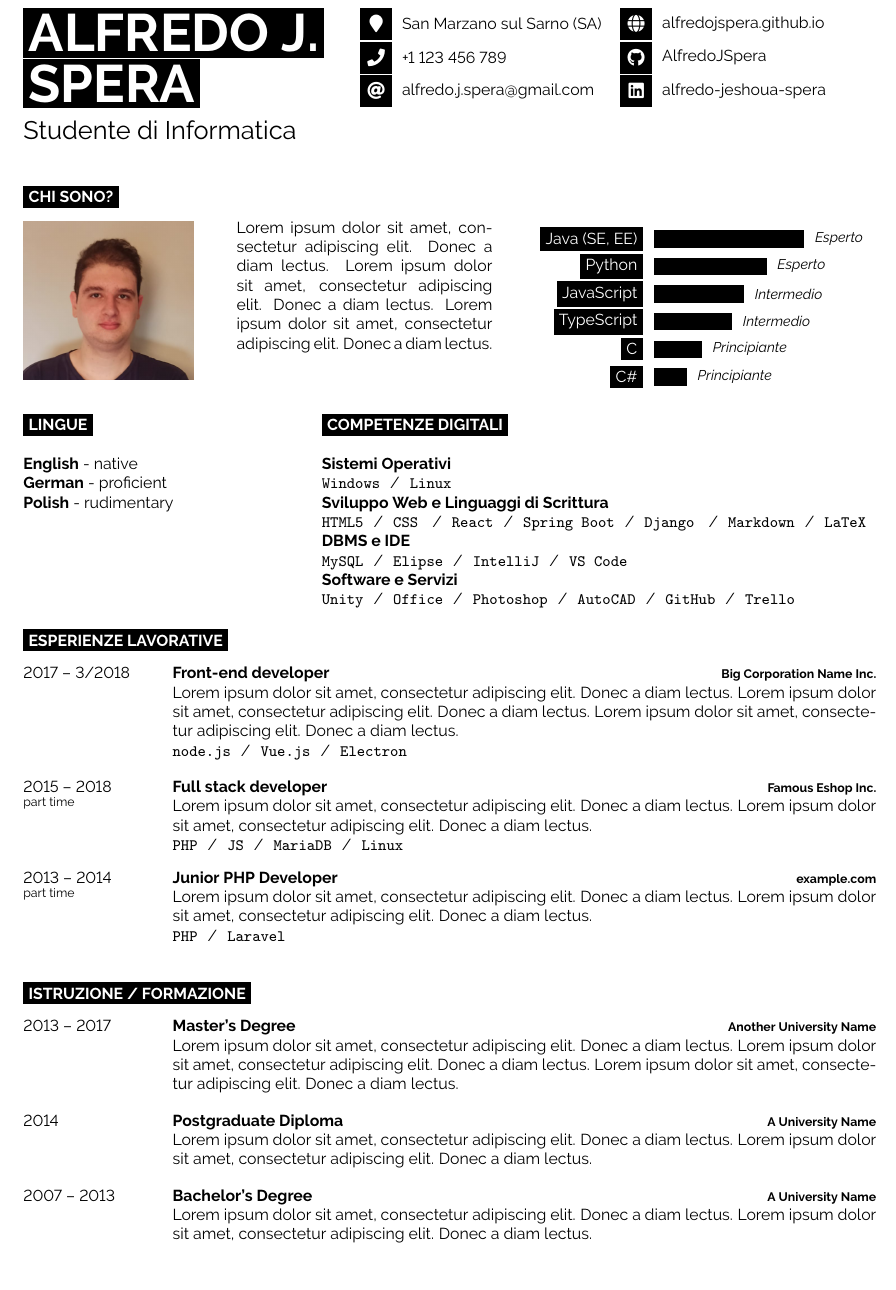
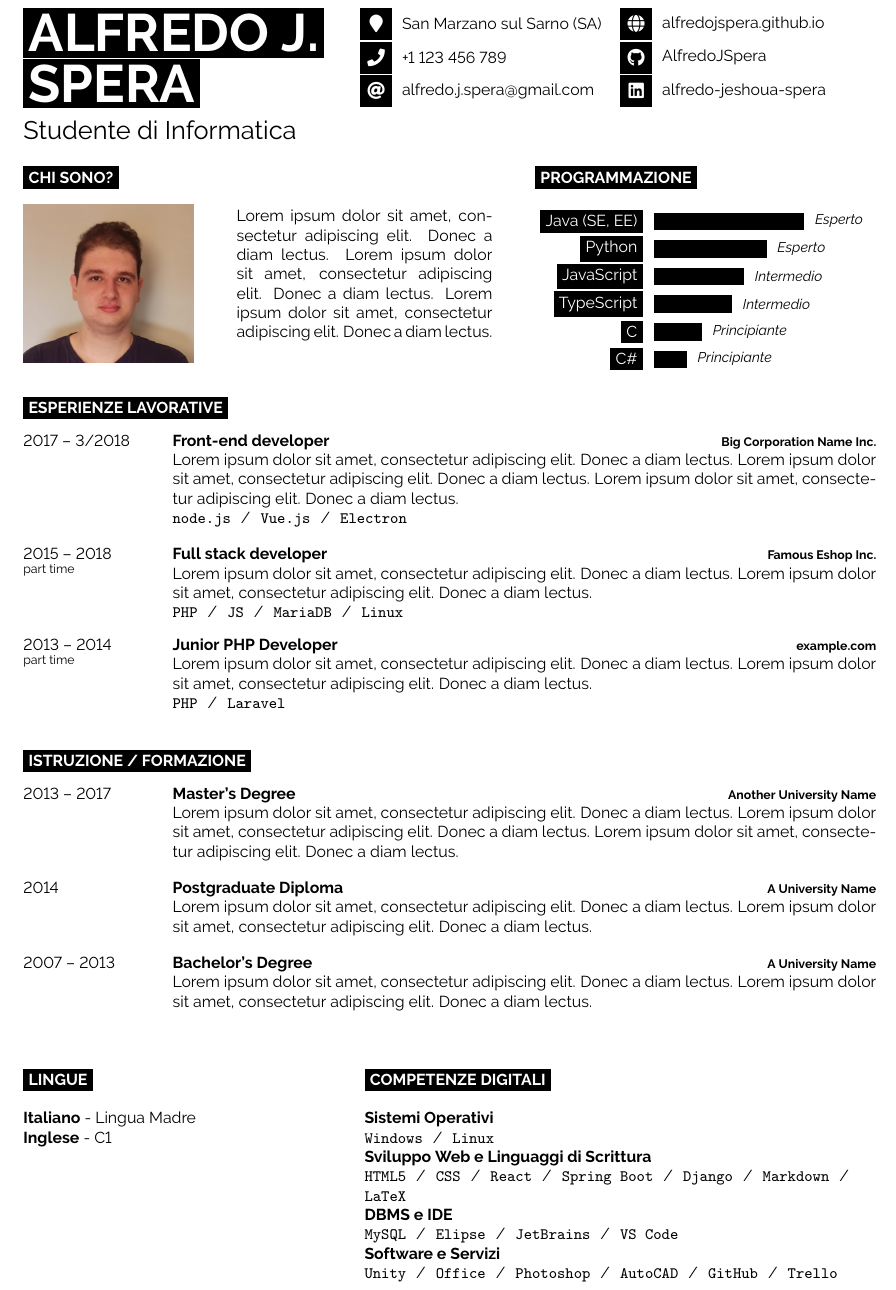
Before and after one commit to AlfredoJSpera/my-cv, a LaTeX document (main.tex): part of the page, cut so that both start at the same text, the shorter picture padded with empty space. Compiled offline with pdfLaTeX.

Commit message:
Competenze digitali in basso

```diff
--- a/main.tex
+++ b/main.tex
@@ -93,10 +93,12 @@
 %	INTRODUCTION, SKILLS AND TECHNOLOGIES
 %----------------------------------------------------------------------------------------
 
-\cvsect{Chi sono?}
+
 
 \begin{minipage}[t]{0.2\textwidth} % Left column with the introduction text, change the width as needed
 	\vspace{-\baselineskip} % Required for vertically aligning minipages
+
+	\cvsect{Chi sono?}
 
 	\includegraphics[width=\textwidth]{\profilepicture} % Replace with the path to your image
 \end{minipage}
@@ -104,13 +106,16 @@
 \begin{minipage}[t]{0.3\textwidth} % Left column with the introduction text, change the width as needed
 	\vspace{-\baselineskip} % Required for vertically aligning minipages
 
+	\vspace{\baselineskip}
+	\colorbox{white}{\textcolor{white}{\phantom{about me}}}\\
+
 	\aboutme\\ % Dummy text
 \end{minipage}
 \hfill % Automatic horizontal whitespace
 \begin{minipage}[t]{0.4\textwidth} % Right column with the skills bar chart, change the width as needed
 	\vspace{-\baselineskip} % Required for vertically aligning minipages
 
-
+	\cvsect{Programmazione}
 	\begin{barchart}{3} % The parameter to the barchart environment is the maximum width (in cm) of the longest bar
 		\baritem{Java (SE, EE)}{100}{black}{black}
 		\baritem{Python}{75}{black}{black}
@@ -120,46 +125,6 @@
 		\baritem{C\#}{22}{black}{black}
 	\end{barchart}
 \end{minipage}
-
-%----------------------------------------------------------------------------------------
-%	SOFTWARE AND CAPABILITIES
-%----------------------------------------------------------------------------------------
-
-% Output a series of bubbles showing your proficiency with environments and/or tools
-%\begin{center}
-%	% Each bubble must be in the format of '<size>/<label>' and you can specify as many bubbles as will fit on the page
-%	\bubbles{5/Eclipse, 6/git, 4/Office, 3/Inkscape, 3/Blender}
-%\end{center}
-
-\vspace{\baselineskip}
-\begin{minipage}[t]{0.3\textwidth} % Left column width
-	\vspace{-\baselineskip} % Required for vertically aligning minipages
-
-	\cvsect{Lingue}
-
-	\textbf{English} - native\\
-	\textbf{German} - proficient\\
-	\textbf{Polish} - rudimentary
-\end{minipage}
-\hfill % Automatic horizontal whitespace
-\begin{minipage}[t]{0.65\textwidth} % Center column width
-	\vspace{-\baselineskip} % Required for vertically aligning minipages
-
-	\cvsect{Competenze Digitali}
-
-	\textbf{Sistemi Operativi}\\
-	\texttt{Windows}\slashsep\texttt{Linux}\\
-	\textbf{Sviluppo Web e Linguaggi di Scrittura}\\
-	\texttt{HTML5}\slashsep\texttt{CSS}
-	\slashsep\texttt{React}\slashsep\texttt{Spring Boot}\slashsep\texttt{Django}
-	\slashsep\texttt{Markdown}\slashsep\texttt{LaTeX}\\
-	\textbf{DBMS e IDE}\\
-	\texttt{MySQL}\slashsep\texttt{Elipse}\slashsep\texttt{IntelliJ}\slashsep\texttt{VS Code}\\
-	\textbf{Software e Servizi}\\
-	\texttt{Unity}\slashsep\texttt{Office}\slashsep\texttt{Photoshop}\slashsep\texttt{AutoCAD}\slashsep\texttt{GitHub}\slashsep\texttt{Trello}
-\end{minipage}
-
-
 
 
 %----------------------------------------------------------------------------------------
@@ -211,6 +176,42 @@
 \end{entrylist}
 
 %----------------------------------------------------------------------------------------
+%	SOFTWARE AND CAPABILITIES
+%----------------------------------------------------------------------------------------
+
+% Output a series of bubbles showing your proficiency with environments and/or tools
+%\begin{center}
+%	% Each bubble must be in the format of '<size>/<label>' and you can specify as many bubbles as will fit on the page
+%	\bubbles{5/Eclipse, 6/git, 4/Office, 3/Inkscape, 3/Blender}
+%\end{center}
+
+\vspace{\baselineskip}
+\begin{minipage}[t]{0.39\textwidth} % Left column width
+	\vspace{-\baselineskip} % Required for vertically aligning minipages
+
+	\cvsect{Lingue}
+
+	\textbf{Italiano} - Lingua Madre\\
+	\textbf{Inglese} - C1
+\end{minipage}
+\hfill % Automatic horizontal whitespace
+\begin{minipage}[t]{0.6\textwidth} % Center column width
+	\vspace{-\baselineskip} % Required for vertically aligning minipages
+
+	\cvsect{Competenze Digitali}
+
+	\textbf{Sistemi Operativi} \\
+	\texttt{Windows}\slashsep\texttt{Linux}\\
+	\textbf{Sviluppo Web e Linguaggi di Scrittura}\\
+	\texttt{HTML5}\slashsep\texttt{CSS}\slashsep\texttt{React}\slashsep\texttt{Spring Boot}\slashsep\texttt{Django}\slashsep\texttt{Markdown}\slashsep\texttt{LaTeX}\\
+	\textbf{DBMS e IDE}\\
+	\texttt{MySQL}\slashsep\texttt{Elipse}\slashsep\texttt{JetBrains}\slashsep\texttt{VS Code}\\
+	\textbf{Software e Servizi}\\
+	\texttt{Unity}\slashsep\texttt{Office}\slashsep\texttt{Photoshop}\slashsep\texttt{AutoCAD}\slashsep\texttt{GitHub}\slashsep\texttt{Trello}
+\end{minipage}
+
+
+%----------------------------------------------------------------------------------------
 %	ADDITIONAL INFORMATION
 %----------------------------------------------------------------------------------------
 
```
Also changed, not shown: main.pdf.
